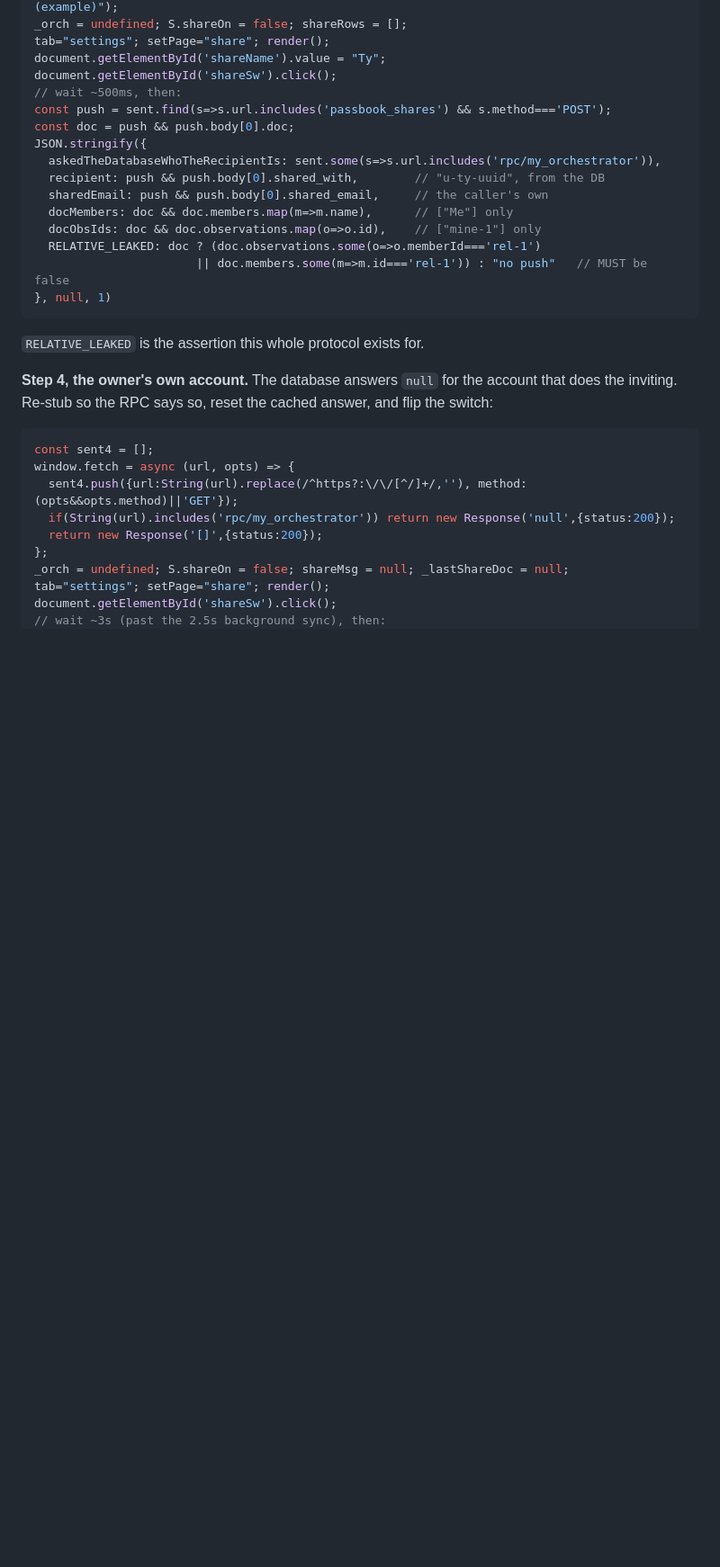
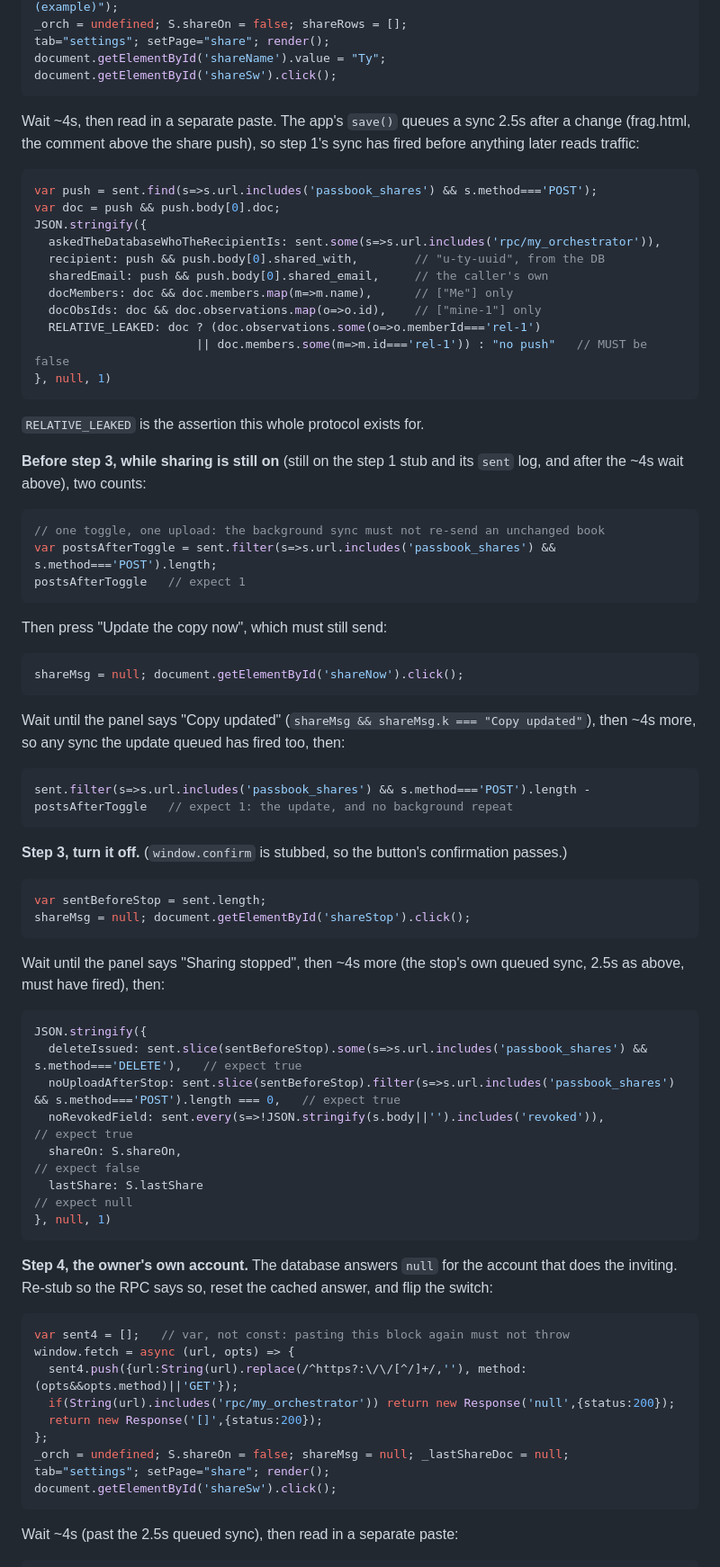
Before and after one commit to ttrng3/passbook, a Markdown page: verification/sharing.md, the part around one of its changes. Shown at 90% size. Drawn GitHub-style; blank space fills up the shorter version.

````diff
--- a/verification/sharing.md
+++ b/verification/sharing.md
@@ -84,9 +86,15 @@ _orch = undefined; S.shareOn = false; shareRows = [];
 tab="settings"; setPage="share"; render();
 document.getElementById('shareName').value = "Ty";
 document.getElementById('shareSw').click();
-// wait ~500ms, then:
-const push = sent.find(s=>s.url.includes('passbook_shares') && s.method==='POST');
-const doc = push && push.body[0].doc;
+```
+
+Wait ~4s, then read in a separate paste. The app's `save()` queues a sync 2.5s
+after a change (frag.html, the comment above the share push), so step 1's sync
+has fired before anything later reads traffic:
+
+```js
+var push = sent.find(s=>s.url.includes('passbook_shares') && s.method==='POST');
+var doc = push && push.body[0].doc;
 JSON.stringify({
   askedTheDatabaseWhoTheRecipientIs: sent.some(s=>s.url.includes('rpc/my_orchestrator')),
   recipient: push && push.body[0].shared_with,        // "u-ty-uuid", from the DB
@@ -100,12 +108,55 @@ JSON.stringify({
 
 `RELATIVE_LEAKED` is the assertion this whole protocol exists for.
 
+**Before step 3, while sharing is still on** (still on the step 1 stub and its
+`sent` log, and after the ~4s wait above), two counts:
+
+```js
+// one toggle, one upload: the background sync must not re-send an unchanged book
+var postsAfterToggle = sent.filter(s=>s.url.includes('passbook_shares') && s.method==='POST').length;
+postsAfterToggle   // expect 1
+```
+
+Then press "Update the copy now", which must still send:
+
+```js
+shareMsg = null; document.getElementById('shareNow').click();
+```
+
+Wait until the panel says "Copy updated" (`shareMsg && shareMsg.k === "Copy updated"`),
+then ~4s more, so any sync the update queued has fired too, then:
+
+```js
+sent.filter(s=>s.url.includes('passbook_shares') && s.method==='POST').length - postsAfterToggle   // expect 1: the update, and no background repeat
+```
+
+**Step 3, turn it off.** (`window.confirm` is stubbed, so the button's
+confirmation passes.)
+
+```js
+var sentBeforeStop = sent.length;
+shareMsg = null; document.getElementById('shareStop').click();
+```
+
+Wait until the panel says "Sharing stopped", then ~4s more (the stop's own
+queued sync, 2.5s as above, must have fired), then:
+
+```js
+JSON.stringify({
+  deleteIssued: sent.slice(sentBeforeStop).some(s=>s.url.includes('passbook_shares') && s.method==='DELETE'),   // expect true
+  noUploadAfterStop: sent.slice(sentBeforeStop).filter(s=>s.url.includes('passbook_shares') && s.method==='POST').length === 0,   // expect true
+  noRevokedField: sent.every(s=>!JSON.stringify(s.body||'').includes('revoked')),          // expect true
+  shareOn: S.shareOn,                                                                       // expect false
+  lastShare: S.lastShare                                                                    // expect null
+}, null, 1)
+```
+
 **Step 4, the owner's own account.** The database answers `null` for the
 account that does the inviting. Re-stub so the RPC says so, reset the cached
 answer, and flip the switch:
 
 ```js
-const sent4 = [];
+var sent4 = [];   // var, not const: pasting this block again must not throw
 window.fetch = async (url, opts) => {
   sent4.push({url:String(url).replace(/^https?:\/\/[^/]+/,''), method:(opts&&opts.method)||'GET'});
   if(String(url).includes('rpc/my_orchestrator')) return new Response('null',{status:200});
@@ -114,7 +165,11 @@ window.fetch = async (url, opts) => {
 _orch = undefined; S.shareOn = false; shareMsg = null; _lastShareDoc = null;
 tab="settings"; setPage="share"; render();
 document.getElementById('shareSw').click();
-// wait ~3s (past the 2.5s background sync), then:
+```
+
+Wait ~4s (past the 2.5s queued sync), then read in a separate paste:
+
+```js
 JSON.stringify({
   askedTheRpc: sent4.some(s=>s.url.includes('rpc/my_orchestrator')),                       // expect true
   writesToShares: sent4.filter(s=>s.url.includes('passbook_shares') && s.method!=='GET').length, // expect 0
````
Also changed, not shown: other parts of verification/sharing.md (+18 -14 lines), work/260930-sharing-protocol-fixes/intent.md (added, +8 -0 lines), work/260930-sharing-protocol-fixes/spec.md (added, +11 -0 lines).
